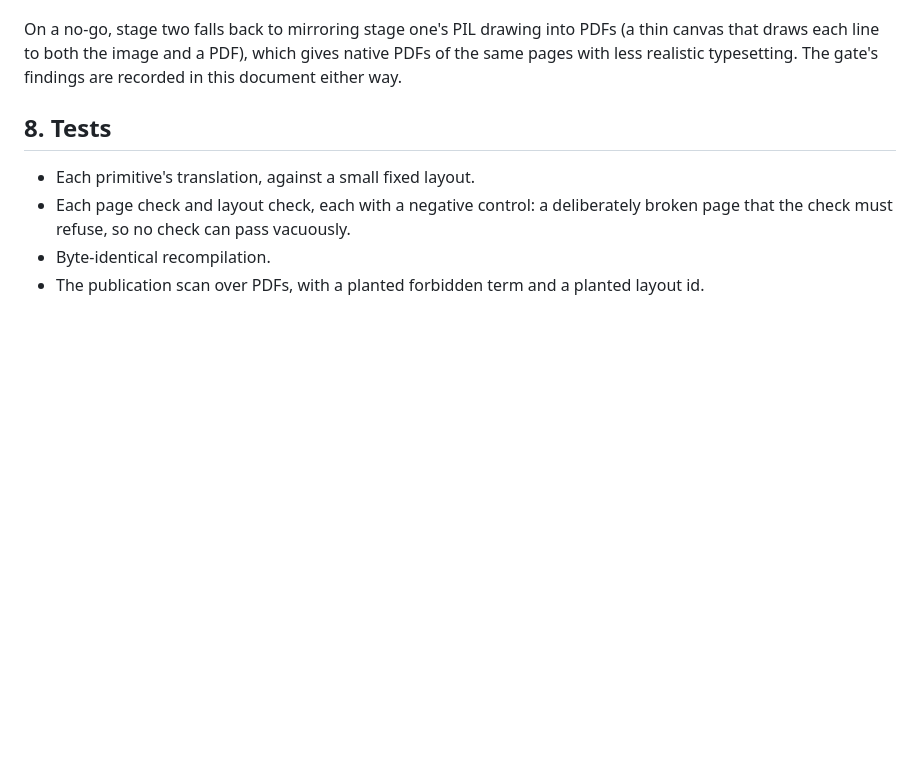
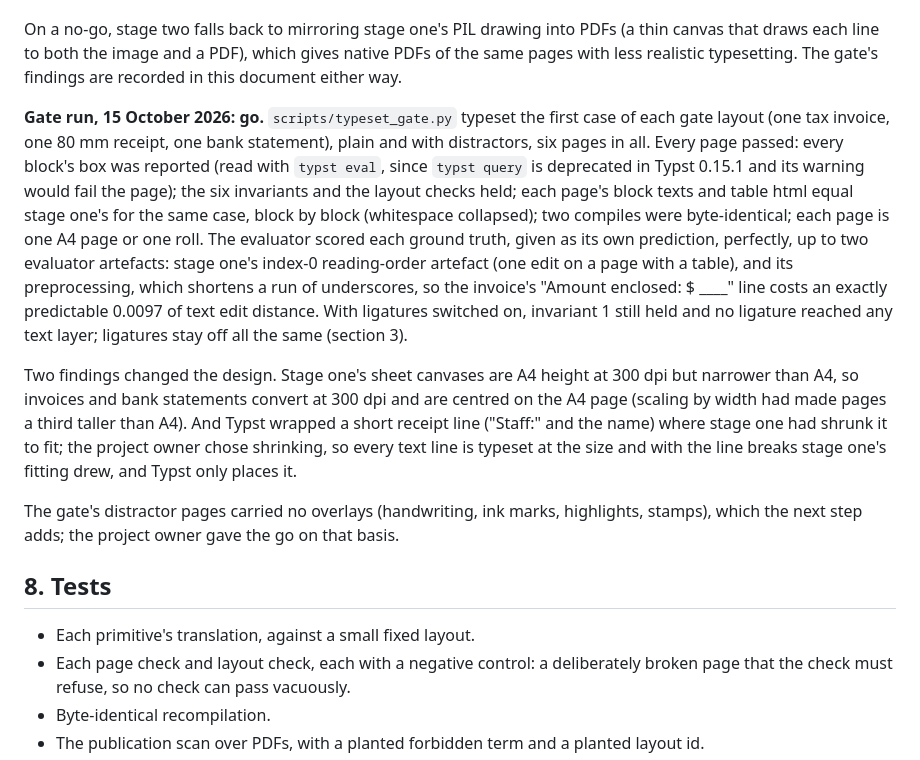
Before and after one commit to tmnestor/Synthetic_Doc_Parsing, a Markdown page: docs/parsing_benchmark_stage2_design.md, the part around the change. Rendered like a GitHub page; blank space fills up the shorter version.

Commit message:
📝 docs: record the typesetting gate's findings and the go
All six gate pages passed every check and match stage one block by block. The A4 scale and the
shrink-to-fit rule for lines stage one fitted by shrinking are recorded as the gate's design changes.

```diff
--- a/docs/parsing_benchmark_stage2_design.md
+++ b/docs/parsing_benchmark_stage2_design.md
@@ -164,6 +164,27 @@ On a no-go, stage two falls back to mirroring stage one's PIL drawing into PDFs
 draws each line to both the image and a PDF), which gives native PDFs of the same pages with less
 realistic typesetting. The gate's findings are recorded in this document either way.
 
+**Gate run, 15 October 2026: go.** `scripts/typeset_gate.py` typeset the first case of each gate layout
+(one tax invoice, one 80 mm receipt, one bank statement), plain and with distractors, six pages in all.
+Every page passed: every block's box was reported (read with `typst eval`, since `typst query` is
+deprecated in Typst 0.15.1 and its warning would fail the page); the six invariants and the layout
+checks held; each page's block texts and table html equal stage one's for the same case, block by block
+(whitespace collapsed); two compiles were byte-identical; each page is one A4 page or one roll. The
+evaluator scored each ground truth, given as its own prediction, perfectly, up to two evaluator
+artefacts: stage one's index-0 reading-order artefact (one edit on a page with a table), and its
+preprocessing, which shortens a run of underscores, so the invoice's "Amount enclosed: $ ____" line
+costs an exactly predictable 0.0097 of text edit distance. With ligatures switched on, invariant 1 still
+held and no ligature reached any text layer; ligatures stay off all the same (section 3).
+
+Two findings changed the design. Stage one's sheet canvases are A4 height at 300 dpi but narrower than
+A4, so invoices and bank statements convert at 300 dpi and are centred on the A4 page (scaling by width
+had made pages a third taller than A4). And Typst wrapped a short receipt line ("Staff:" and the name)
+where stage one had shrunk it to fit; the project owner chose shrinking, so every text line is typeset
+at the size and with the line breaks stage one's fitting drew, and Typst only places it.
+
+The gate's distractor pages carried no overlays (handwriting, ink marks, highlights, stamps), which the
+next step adds; the project owner gave the go on that basis.
+
 ## 8. Tests
 
 - Each primitive's translation, against a small fixed layout.
```
